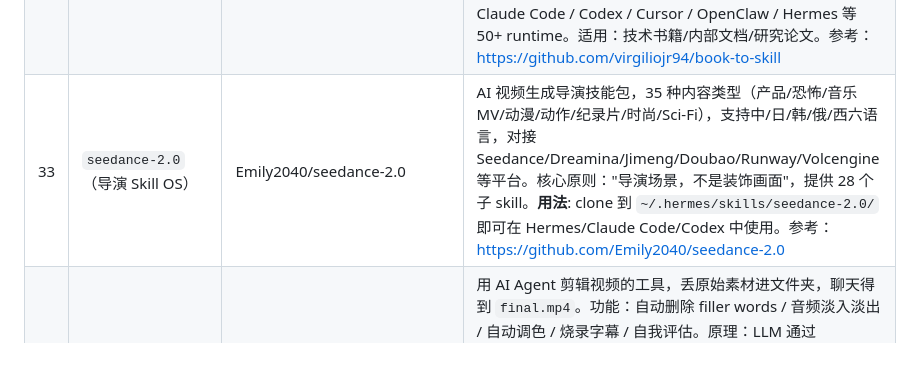
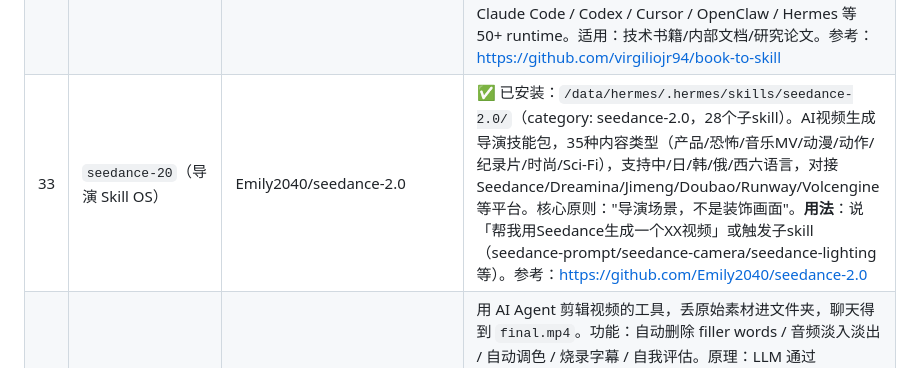
Before and after one commit to yorkLiu/MyDocuments, a Markdown page: installed_skills.md, the part around one of its changes. Rendered like a GitHub page.

Commit message:
seedance-20: 已安装到.hermes/skills，28子skill，category seedance-2.0

```diff
--- a/installed_skills.md
+++ b/installed_skills.md
@@ -85,5 +85,5 @@
 | 32 | `book-to-skill`（书籍→Skill） | virgiliojr94/book-to-skill | 把技术书籍/PDF/EPUB/DOCX 转成 AI Agent Skill 的工具。24-51倍 fewer tokens 比直接塞进 context（约 $1/本书）。生成 SKILL.md + 每章 Markdown + 术语表 + 模式库 + 速查表。**用法**: `npx skills add virgiliojr94/book-to-skill` → `/book-to-skill ./my-book.pdf my-slug`。支持 Claude Code / Codex / Cursor / OpenClaw / Hermes 等 50+ runtime。适用：技术书籍/内部文档/研究论文。参考：https://github.com/virgiliojr94/book-to-skill |
-| 33 | `seedance-2.0`（导演 Skill OS） | Emily2040/seedance-2.0 | AI 视频生成导演技能包，35 种内容类型（产品/恐怖/音乐MV/动漫/动作/纪录片/时尚/Sci-Fi），支持中/日/韩/俄/西六语言，对接 Seedance/Dreamina/Jimeng/Doubao/Runway/Volcengine 等平台。核心原则："导演场景，不是装饰画面"，提供 28 个子 skill。**用法**: clone 到 `~/.hermes/skills/seedance-2.0/` 即可在 Hermes/Claude Code/Codex 中使用。参考：https://github.com/Emily2040/seedance-2.0 |
+| 33 | `seedance-20`（导演 Skill OS） | Emily2040/seedance-2.0 | ✅ 已安装：`/data/hermes/.hermes/skills/seedance-2.0/`（category: seedance-2.0，28个子skill）。AI视频生成导演技能包，35种内容类型（产品/恐怖/音乐MV/动漫/动作/纪录片/时尚/Sci-Fi），支持中/日/韩/俄/西六语言，对接 Seedance/Dreamina/Jimeng/Doubao/Runway/Volcengine 等平台。核心原则："导演场景，不是装饰画面"。**用法**：说「帮我用Seedance生成一个XX视频」或触发子skill（seedance-prompt/seedance-camera/seedance-lighting等）。参考：https://github.com/Emily2040/seedance-2.0 |
 | 34 | `video-use`（AI 视频剪辑） | browser-use/video-use | 用 AI Agent 剪辑视频的工具，丢原始素材进文件夹，聊天得到 `final.mp4`。功能：自动删除 filler words / 音频淡入淡出 / 自动调色 / 烧录字幕 / 自我评估。原理：LLM 通过 ElevenLabs Scribe 读取词级时间戳转录（~12KB）+ 按需可视化时间线，不逐帧处理。**用法**: `git clone` 后配置 `ELEVENLABS_API_KEY`，依赖 ffmpeg（必须）。**注意**：这是视频剪辑工具，不是生成工具（生成用 seedance）。参考：https://github.com/browser-use/video-use |
 | 35 | `wechat-account-launch-expert`（公众号起号） | chenjin-cmd/agent-skills-launch-pack | 微信公众号起号专家 Skill，覆盖账号定位、主页框架、对标拆解、选题库、文章简报、发布节奏、流量主实验和周复盘。**触发**: 用户询问公众号起号、新号冷启动、流量主、公众号定位、对标账号、爆款标题、30天起号计划或公众号内容策略时。**使用方法**: 直接说「帮我规划公众号起号」「分析下我的公众号定位」「30天起号计划」。**安装**: `./install.sh wechat-account-launch-expert` 或直接 clone skills 目录。参考：https://github.com/chenjin-cmd/agent-skills-launch-pack_ |
 | 36 | `xiaohongshu-account-launch-expert`（小红书起号） | chenjin-cmd/agent-skills-launch-pack | 小红书起号专家 Skill，覆盖账号定位、笔记简报、内容日历、转化路径、主页诊断、选题库、对标分析和 30/60/90 天起号计划。**触发**: 用户需要创建/诊断/优化小红书账号，包括起号、涨粉、引流、账号定位、个人IP、选题库、笔记简报、内容日历、主页诊断、转化路径时。**使用方法**: 直接说「帮我做小红书起号规划」「分析账号定位」「30天起号计划」。参考：https://github.com/chenjin-cmd/agent-skills-launch-pack_ |
```
Also changed, not shown: other parts of installed_skills.md (+1 -1 lines).
